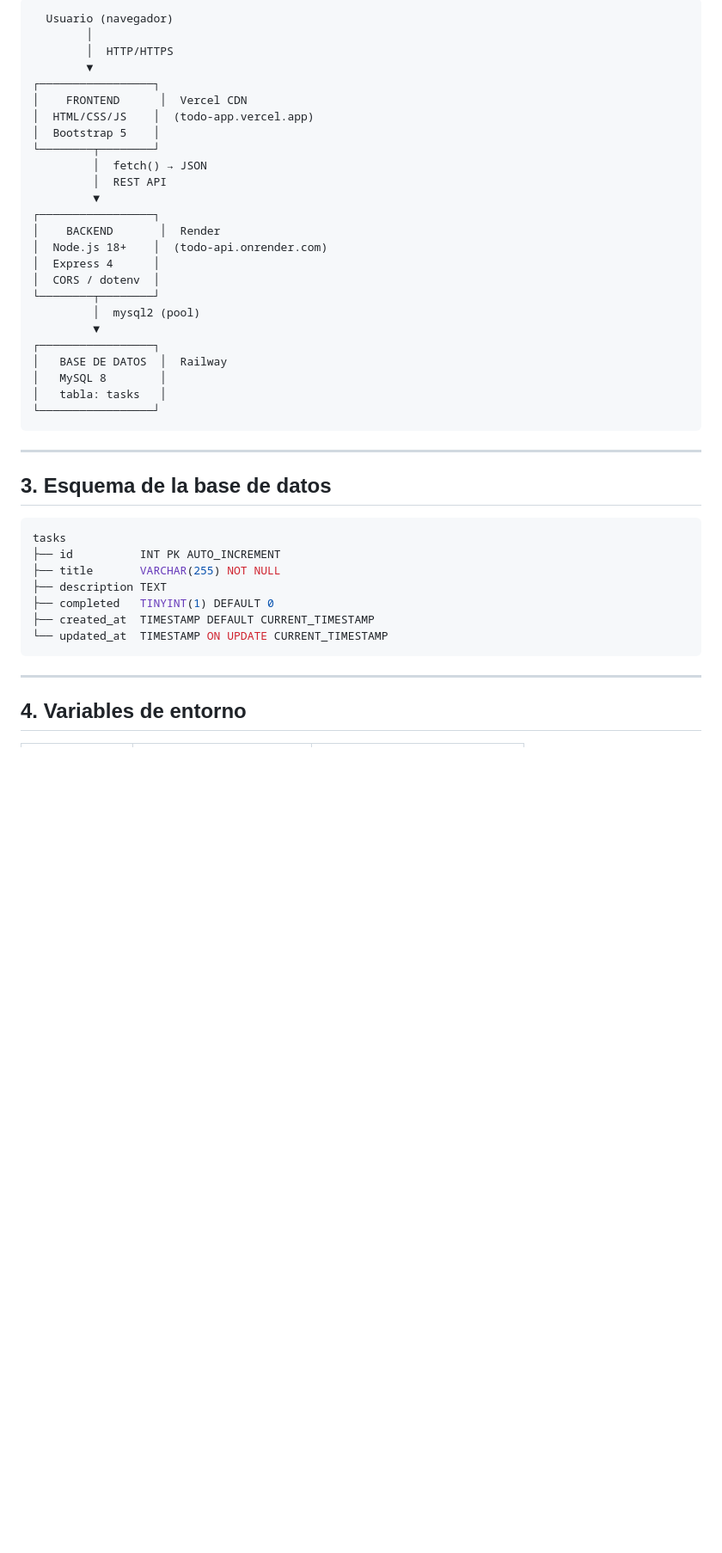
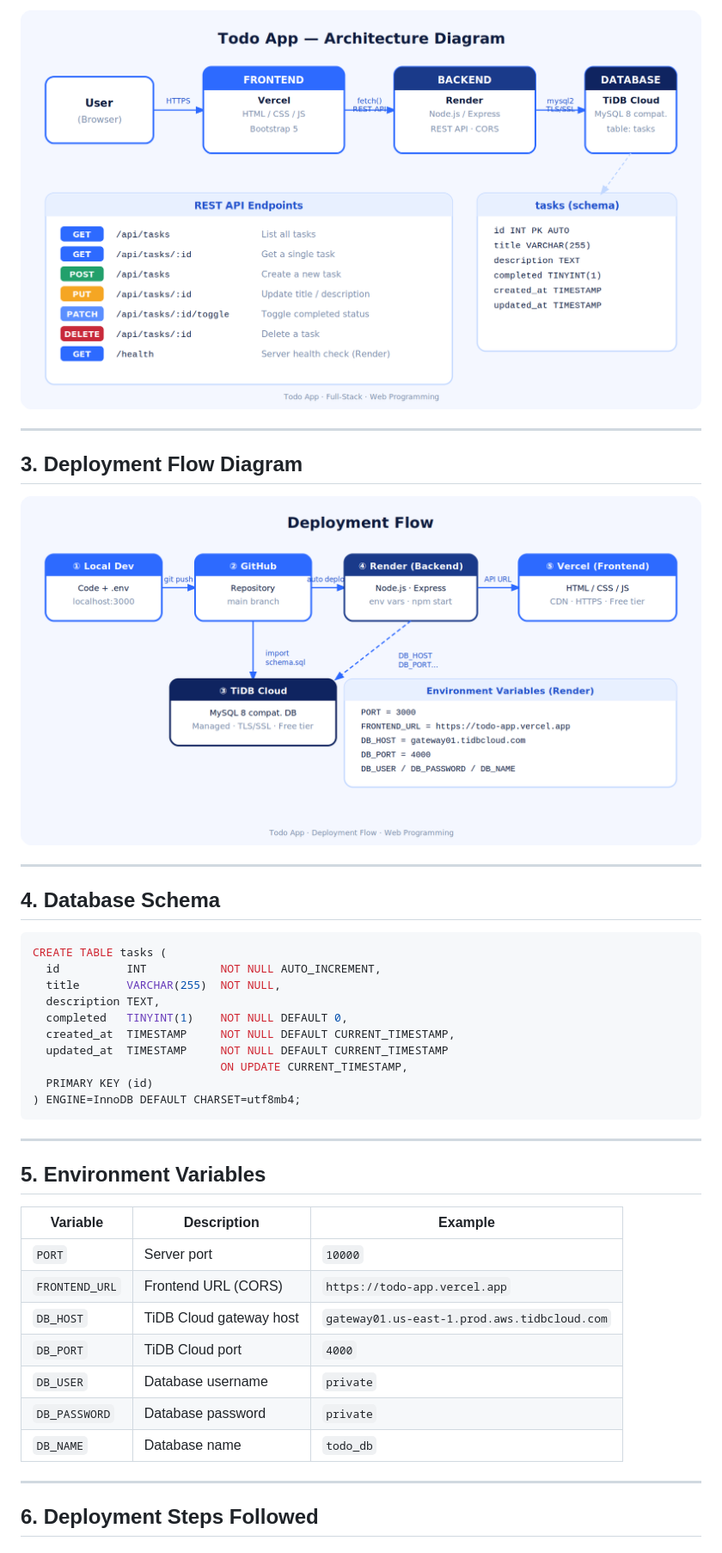
Before and after one commit to CosmicBean-code/to-do-app-full-stack-, a Markdown page: docs/architecture.md, the part around one of its changes. Shown at 86% size. GitHub-like rendering; pictures changed too: docs/diagrams/architecture.png (added), docs/diagrams/deployment-flow.png (added); blank space fills up the shorter version.

````diff
--- a/docs/architecture.md
+++ b/docs/architecture.md
@@ -26,47 +27,44 @@
 
-```
-  Usuario (navegador)
-        │
-        │  HTTP/HTTPS
-        ▼
-┌─────────────────┐
-│    FRONTEND      │  Vercel CDN
-│  HTML/CSS/JS    │  (todo-app.vercel.app)
-│  Bootstrap 5    │
-└────────┬────────┘
-         │  fetch() → JSON
-         │  REST API
-         ▼
-┌─────────────────┐
-│    BACKEND       │  Render
-│  Node.js 18+    │  (todo-api.onrender.com)
-│  Express 4      │
-│  CORS / dotenv  │
-└────────┬────────┘
-         │  mysql2 (pool)
-         ▼
-┌─────────────────┐
-│   BASE DE DATOS  │  Railway
-│   MySQL 8        │
-│   tabla: tasks   │
-└─────────────────┘
+![Architecture Diagram](diagrams/architecture.png)
+
+---
+
+## 3. Deployment Flow Diagram
+
+![Deployment Flow](diagrams/deployment-flow.png)
+
+---
+
+## 4. Database Schema
+
+```sql
+CREATE TABLE tasks (
+  id          INT           NOT NULL AUTO_INCREMENT,
+  title       VARCHAR(255)  NOT NULL,
+  description TEXT,
+  completed   TINYINT(1)    NOT NULL DEFAULT 0,
+  created_at  TIMESTAMP     NOT NULL DEFAULT CURRENT_TIMESTAMP,
+  updated_at  TIMESTAMP     NOT NULL DEFAULT CURRENT_TIMESTAMP
+                            ON UPDATE CURRENT_TIMESTAMP,
+  PRIMARY KEY (id)
+) ENGINE=InnoDB DEFAULT CHARSET=utf8mb4;
 ```
 
 ---
 
-## 3. Esquema de la base de datos
+## 5. Environment Variables
 
-```sql
-tasks
-├── id          INT PK AUTO_INCREMENT
-├── title       VARCHAR(255) NOT NULL
-├── description TEXT
-├── completed   TINYINT(1) DEFAULT 0
-├── created_at  TIMESTAMP DEFAULT CURRENT_TIMESTAMP
-└── updated_at  TIMESTAMP ON UPDATE CURRENT_TIMESTAMP
-```
+| Variable | Description | Example |
+|---|---|---|
+| `PORT` | Server port | `10000` |
+| `FRONTEND_URL` | Frontend URL (CORS) | `https://todo-app.vercel.app` |
+| `DB_HOST` | TiDB Cloud gateway host | `gateway01.us-east-1.prod.aws.tidbcloud.com` |
+| `DB_PORT` | TiDB Cloud port | `4000` |
+| `DB_USER` | Database username | `private` |
+| `DB_PASSWORD` | Database password | `private` |
+| `DB_NAME` | Database name | `todo_db` |
 
 ---
 
-## 4. Variables de entorno
+## 6. Deployment Steps Followed
 
````
Also changed, not shown: other parts of docs/architecture.md (+61 -74 lines), README.md (+40 -41 lines).
